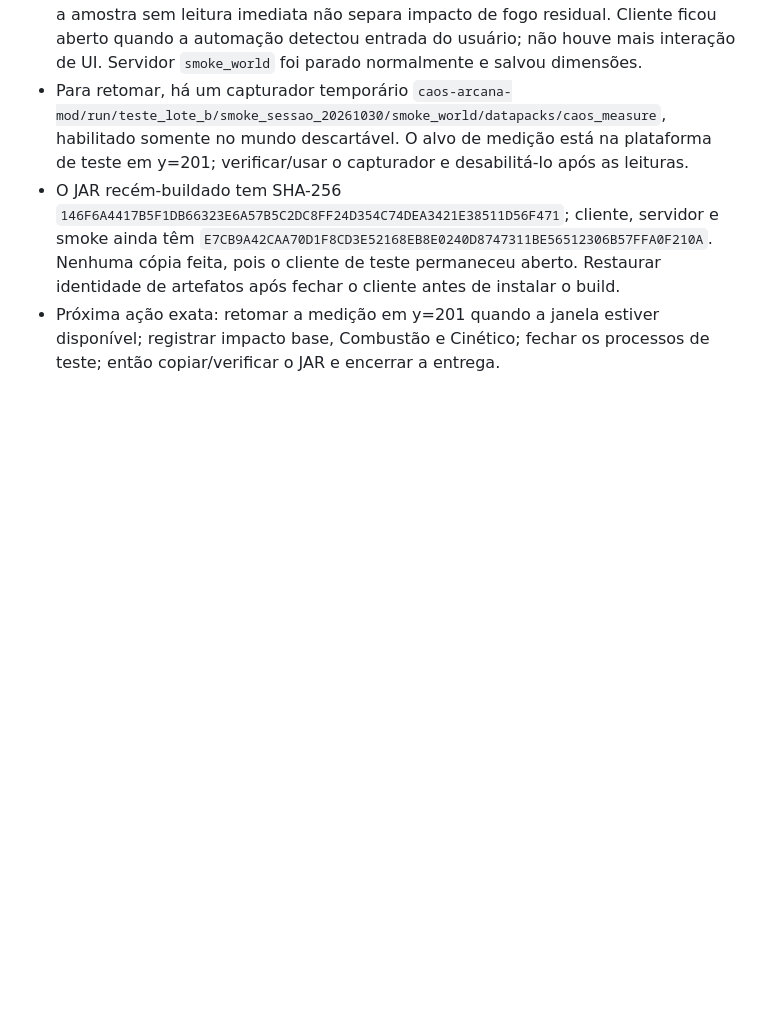
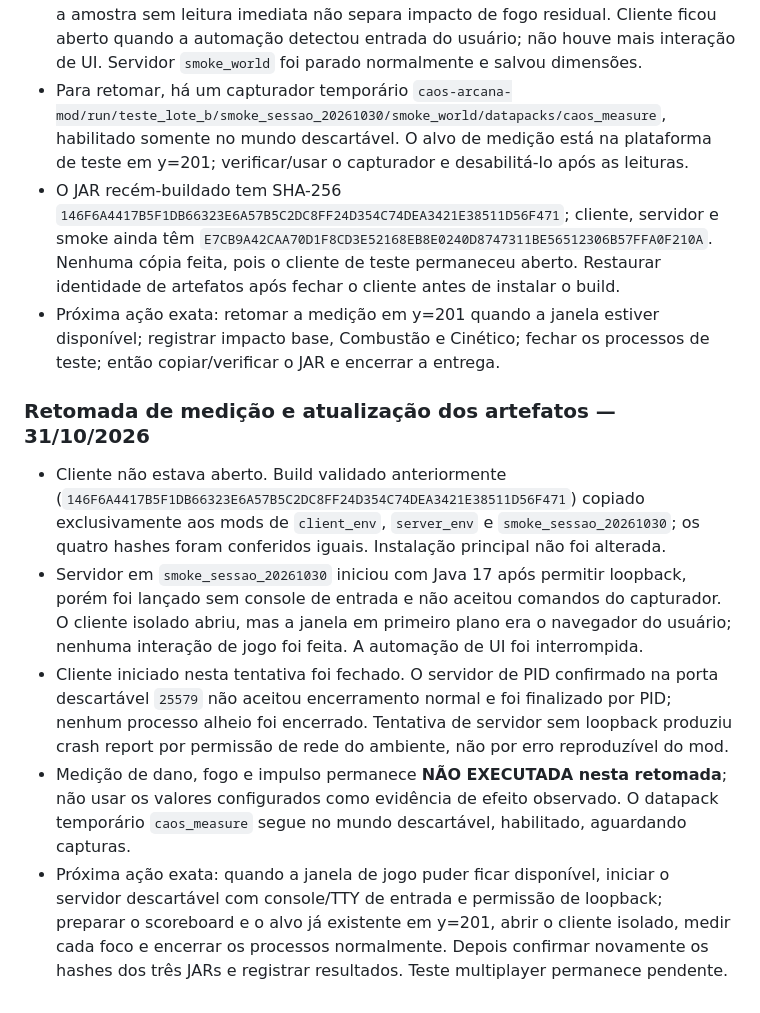
Before and after one commit to yoranreis/modpacknovo, a Markdown page: docs/collaboration/TASKS.md, the part around the change. Drawn GitHub-style; blank space fills up the shorter version.

Commit message:
docs: record Lote B artifact sync and test block

```diff
--- a/docs/collaboration/TASKS.md
+++ b/docs/collaboration/TASKS.md
@@ -242,3 +242,10 @@ Este quadro rastreia as tarefas em andamento, disponíveis e concluídas no proj
 - Para retomar, há um capturador temporário `caos-arcana-mod/run/teste_lote_b/smoke_sessao_20261030/smoke_world/datapacks/caos_measure`, habilitado somente no mundo descartável. O alvo de medição está na plataforma de teste em y=201; verificar/usar o capturador e desabilitá-lo após as leituras.
 - O JAR recém-buildado tem SHA-256 `146F6A4417B5F1DB66323E6A57B5C2DC8FF24D354C74DEA3421E38511D56F471`; cliente, servidor e smoke ainda têm `E7CB9A42CAA70D1F8CD3E52168EB8E0240D8747311BE56512306B57FFA0F210A`. Nenhuma cópia feita, pois o cliente de teste permaneceu aberto. Restaurar identidade de artefatos após fechar o cliente antes de instalar o build.
 - Próxima ação exata: retomar a medição em y=201 quando a janela estiver disponível; registrar impacto base, Combustão e Cinético; fechar os processos de teste; então copiar/verificar o JAR e encerrar a entrega.
+
+### Retomada de medição e atualização dos artefatos — 31/10/2026
+- Cliente não estava aberto. Build validado anteriormente (`146F6A4417B5F1DB66323E6A57B5C2DC8FF24D354C74DEA3421E38511D56F471`) copiado exclusivamente aos mods de `client_env`, `server_env` e `smoke_sessao_20261030`; os quatro hashes foram conferidos iguais. Instalação principal não foi alterada.
+- Servidor em `smoke_sessao_20261030` iniciou com Java 17 após permitir loopback, porém foi lançado sem console de entrada e não aceitou comandos do capturador. O cliente isolado abriu, mas a janela em primeiro plano era o navegador do usuário; nenhuma interação de jogo foi feita. A automação de UI foi interrompida.
+- Cliente iniciado nesta tentativa foi fechado. O servidor de PID confirmado na porta descartável `25579` não aceitou encerramento normal e foi finalizado por PID; nenhum processo alheio foi encerrado. Tentativa de servidor sem loopback produziu crash report por permissão de rede do ambiente, não por erro reproduzível do mod.
+- Medição de dano, fogo e impulso permanece **NÃO EXECUTADA nesta retomada**; não usar os valores configurados como evidência de efeito observado. O datapack temporário `caos_measure` segue no mundo descartável, habilitado, aguardando capturas.
+- Próxima ação exata: quando a janela de jogo puder ficar disponível, iniciar o servidor descartável com console/TTY de entrada e permissão de loopback; preparar o scoreboard e o alvo já existente em y=201, abrir o cliente isolado, medir cada foco e encerrar os processos normalmente. Depois confirmar novamente os hashes dos três JARs e registrar resultados. Teste multiplayer permanece pendente.
```
